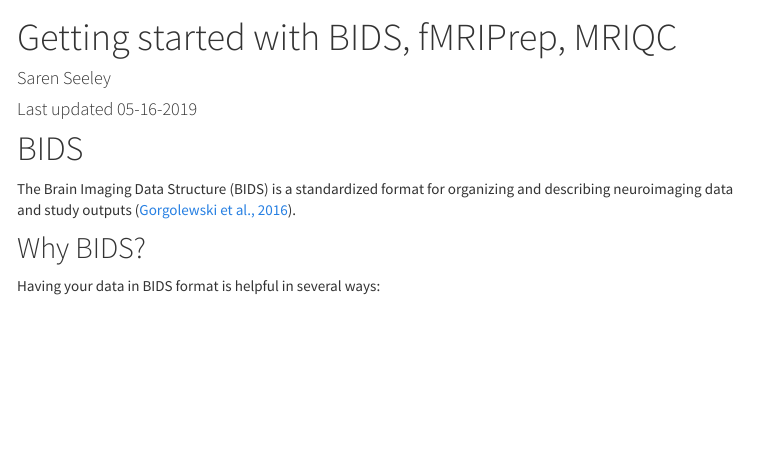
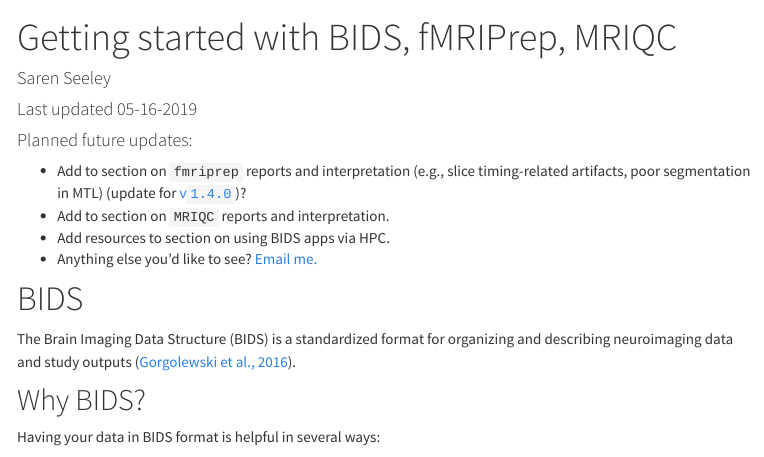
Before and after one commit to sarenseeley/sarenseeley.github.io, an R Markdown document (BIDS-fmriprep-MRIQC.Rmd): the page in a window 1100 px wide, from 60 px down. The pictures show the output file BIDS-fmriprep-MRIQC.html that the author committed with the source, opened offline; library style sheets and scripts come from the installed R packages; menus at the side of the page are left out.

Commit message:
Add "planned future updates" section

```diff
--- a/BIDS-fmriprep-MRIQC.Rmd
+++ b/BIDS-fmriprep-MRIQC.Rmd
@@ -8,6 +8,12 @@ output:
     number_sections: no
     toc_float: yes
 ---
+#### Planned future updates:
+* Add to section on `fmriprep` reports and interpretation (e.g., slice timing-related artifacts, poor segmentation in MTL) (update for [v`1.4.0`](https://neurostars.org/t/fmriprep-1-4-0-just-released/4265/2))?
+* Add to section on `MRIQC` reports and interpretation.
+* Add resources to section on using BIDS apps via HPC.
+* Anything else you'd like to see? [Email me.](<mailto:sarenseeley@email.arizona.edu?subject=Suggestions for BIDS/fMRIPrep/MRIQC documentation>)
+
 # BIDS
 The Brain Imaging Data Structure (BIDS) is a standardized format for organizing and describing neuroimaging data and study outputs ([Gorgolewski et al., 2016](https://www.nature.com/articles/sdata201644)).
 
```
Also changed, not shown: BIDS-fmriprep-MRIQC.html.
